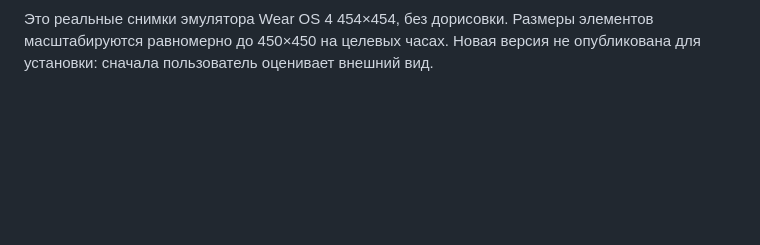
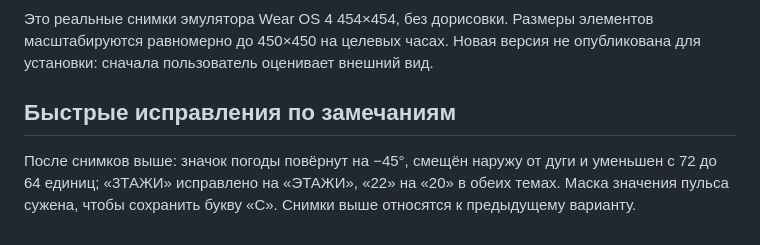
Before and after one commit to maksontanya-stack/ciferblat-wear-os-1, a Markdown page: docs/PREVIEW-1.1.md, the part around the change. GitHub-like rendering; blank space fills up the shorter version.

```diff
--- a/docs/PREVIEW-1.1.md
+++ b/docs/PREVIEW-1.1.md
@@ -38,3 +38,7 @@ Workflow `emulator.yml` автоматически собирает и уста
 ![](screenshots/preview-1.1/provider-chooser.png)
 
 Это реальные снимки эмулятора Wear OS 4 454×454, без дорисовки. Размеры элементов масштабируются равномерно до 450×450 на целевых часах. Новая версия не опубликована для установки: сначала пользователь оценивает внешний вид.
+
+## Быстрые исправления по замечаниям
+
+После снимков выше: значок погоды повёрнут на −45°, смещён наружу от дуги и уменьшен с 72 до 64 единиц; «3ТАЖИ» исправлено на «ЭТАЖИ», «22» на «20» в обеих темах. Маска значения пульса сужена, чтобы сохранить букву «С». Снимки выше относятся к предыдущему варианту.
```
Also changed, not shown: design/dynamic-mask.png, 7 other files.
